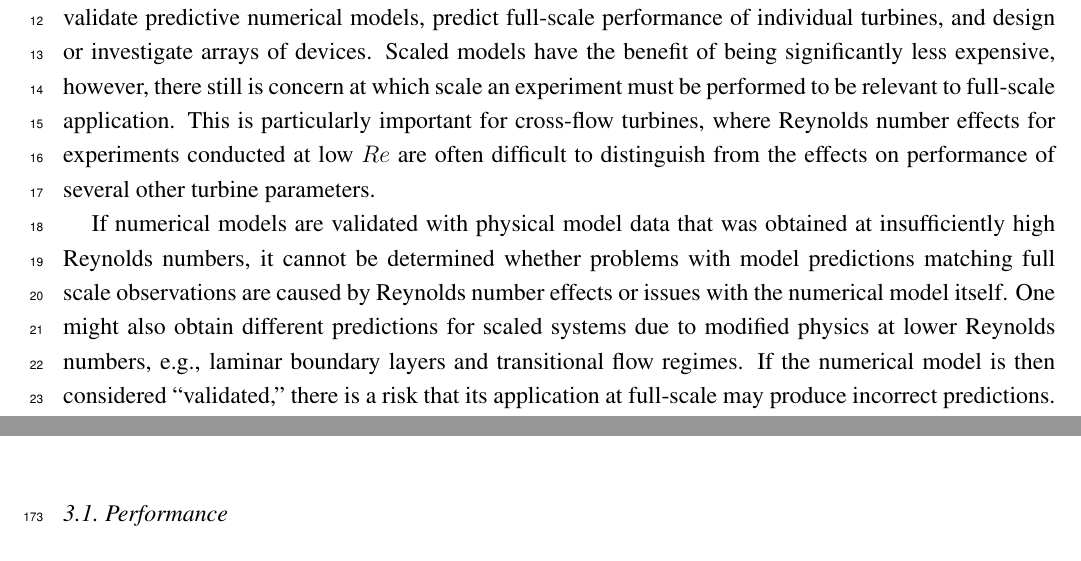
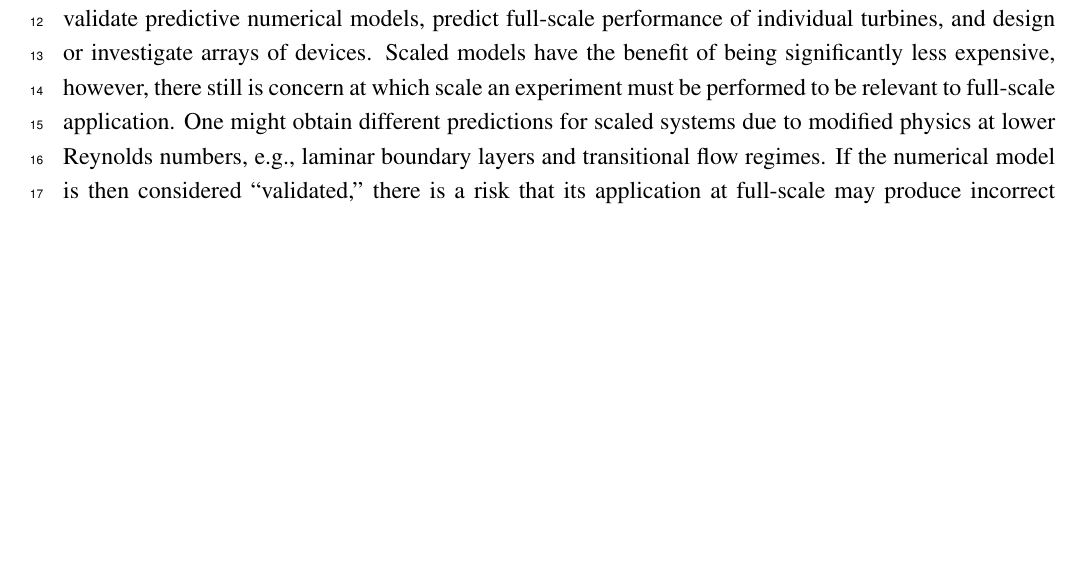
Before and after one commit to petebachant/CFT-Re-dep-paper, a LaTeX paper (paper.tex): two parts of pages 2 and 7 of 18 before the commit and part of page 2 of 18 after it, the two joined at a grey line, cut so that both start at the same text, the shorter picture padded with empty space. Compiled offline with pdfLaTeX.

Commit message:
Streamline intro a bit

```diff
--- a/paper.tex
+++ b/paper.tex
@@ -136,16 +136,10 @@ models are used to validate predictive numerical models, predict full-scale
 performance of individual turbines, and design or investigate arrays of devices.
 Scaled models have the benefit of being significantly less expensive, however,
 there still is concern at which scale an experiment must be performed to be
-relevant to full-scale application. This is particularly important for
-cross-flow turbines, where Reynolds number effects for experiments conducted at
-low $Re$ are often difficult to distinguish from the effects on performance of
-several other turbine parameters.
-
-If numerical models are validated with physical model data that was obtained at
-insufficiently high Reynolds numbers, it cannot be determined whether problems
-with model predictions matching full scale observations are caused by Reynolds
-number effects or issues with the numerical model itself. One might also obtain
-different predictions for scaled systems due to modified physics at lower
-Reynolds numbers, e.g., laminar boundary layers and transitional flow regimes.
-If the numerical model is then considered ``validated,'' there is a risk that
-its application at full-scale may produce incorrect predictions. As such, it is
+relevant to full-scale application. One might obtain different predictions for
+scaled systems due to modified physics at lower Reynolds numbers, e.g., laminar
+boundary layers and transitional flow regimes. If the numerical model is then
+considered ``validated,'' there is a risk that its application at full-scale may
+produce incorrect predictions. As such, it is questionable whether numerical
+models validated with physical model data obtained at Reynolds numbers orders of
+magnitude away from prototype scale should be considered validated at all.
```
Also changed, not shown: paper.tex (3 more changed lines).
